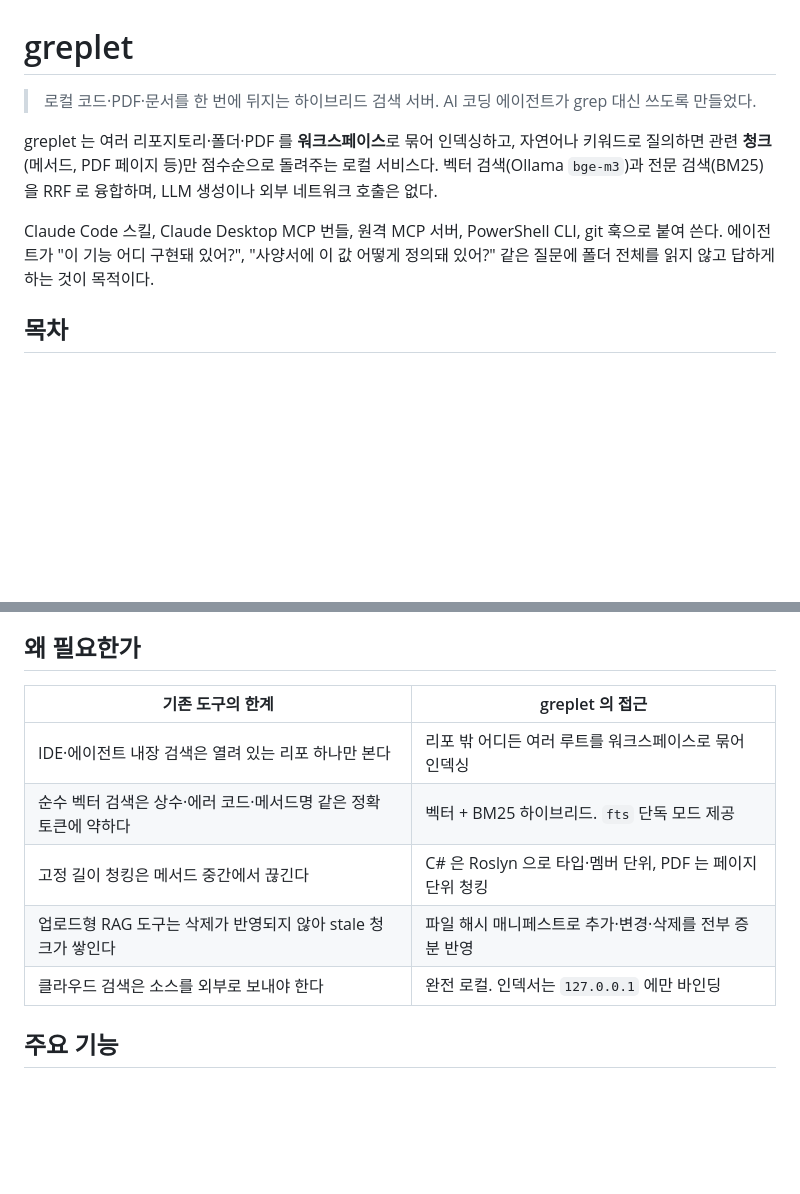
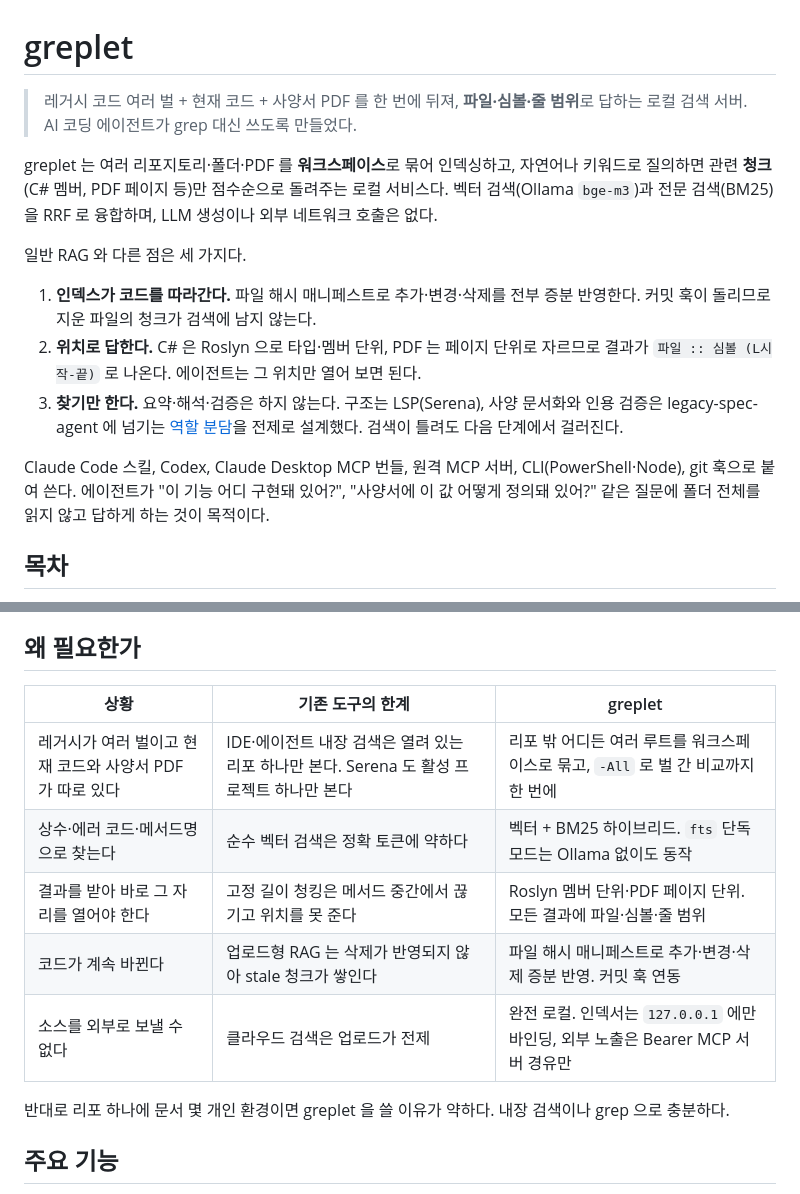
Before and after one commit to HoonStyle/greplet, a Markdown page: README.md, 2 parts joined by grey strips. GitHub-like rendering; blank space fills up the shorter version.

Commit message:
README: 일반 RAG 대비 차별점(최신성·위치·역할 분리) 상단에 부각
Co-Authored-By: Claude Fable 5.1 <noreply@anthropic.com>

```diff
--- a/README.md
+++ b/README.md
@@ -1,10 +1,16 @@
 # greplet
 
-> 로컬 코드·PDF·문서를 한 번에 뒤지는 하이브리드 검색 서버. AI 코딩 에이전트가 grep 대신 쓰도록 만들었다.
+> 레거시 코드 여러 벌 + 현재 코드 + 사양서 PDF 를 한 번에 뒤져, **파일·심볼·줄 범위**로 답하는 로컬 검색 서버. AI 코딩 에이전트가 grep 대신 쓰도록 만들었다.
 
-greplet 는 여러 리포지토리·폴더·PDF 를 **워크스페이스**로 묶어 인덱싱하고, 자연어나 키워드로 질의하면 관련 **청크**(메서드, PDF 페이지 등)만 점수순으로 돌려주는 로컬 서비스다. 벡터 검색(Ollama `bge-m3`)과 전문 검색(BM25)을 RRF 로 융합하며, LLM 생성이나 외부 네트워크 호출은 없다.
+greplet 는 여러 리포지토리·폴더·PDF 를 **워크스페이스**로 묶어 인덱싱하고, 자연어나 키워드로 질의하면 관련 **청크**(C# 멤버, PDF 페이지 등)만 점수순으로 돌려주는 로컬 서비스다. 벡터 검색(Ollama `bge-m3`)과 전문 검색(BM25)을 RRF 로 융합하며, LLM 생성이나 외부 네트워크 호출은 없다.
 
-Claude Code 스킬, Claude Desktop MCP 번들, 원격 MCP 서버, PowerShell CLI, git 훅으로 붙여 쓴다. 에이전트가 "이 기능 어디 구현돼 있어?", "사양서에 이 값 어떻게 정의돼 있어?" 같은 질문에 폴더 전체를 읽지 않고 답하게 하는 것이 목적이다.
+일반 RAG 와 다른 점은 세 가지다.
+
+1. **인덱스가 코드를 따라간다.** 파일 해시 매니페스트로 추가·변경·삭제를 전부 증분 반영한다. 커밋 훅이 돌리므로 지운 파일의 청크가 검색에 남지 않는다.
+2. **위치로 답한다.** C# 은 Roslyn 으로 타입·멤버 단위, PDF 는 페이지 단위로 자르므로 결과가 `파일 :: 심볼 (L시작-끝)` 로 나온다. 에이전트는 그 위치만 열어 보면 된다.
+3. **찾기만 한다.** 요약·해석·검증은 하지 않는다. 구조는 LSP(Serena), 사양 문서화와 인용 검증은 legacy-spec-agent 에 넘기는 [역할 분담](#에이전트에서의-역할-분담)을 전제로 설계했다. 검색이 틀려도 다음 단계에서 걸러진다.
+
+Claude Code 스킬, Codex, Claude Desktop MCP 번들, 원격 MCP 서버, CLI(PowerShell·Node), git 훅으로 붙여 쓴다. 에이전트가 "이 기능 어디 구현돼 있어?", "사양서에 이 값 어떻게 정의돼 있어?" 같은 질문에 폴더 전체를 읽지 않고 답하게 하는 것이 목적이다.
 
 ## 목차
 
@@ -25,13 +31,15 @@ Claude Code 스킬, Claude Desktop MCP 번들, 원격 MCP 서버, PowerShell CLI
 
 ## 왜 필요한가
 
-| 기존 도구의 한계 | greplet 의 접근 |
-|---|---|
-| IDE·에이전트 내장 검색은 열려 있는 리포 하나만 본다 | 리포 밖 어디든 여러 루트를 워크스페이스로 묶어 인덱싱 |
-| 순수 벡터 검색은 상수·에러 코드·메서드명 같은 정확 토큰에 약하다 | 벡터 + BM25 하이브리드. `fts` 단독 모드 제공 |
-| 고정 길이 청킹은 메서드 중간에서 끊긴다 | C# 은 Roslyn 으로 타입·멤버 단위, PDF 는 페이지 단위 청킹 |
-| 업로드형 RAG 도구는 삭제가 반영되지 않아 stale 청크가 쌓인다 | 파일 해시 매니페스트로 추가·변경·삭제를 전부 증분 반영 |
-| 클라우드 검색은 소스를 외부로 보내야 한다 | 완전 로컬. 인덱서는 `127.0.0.1` 에만 바인딩 |
+| 상황 | 기존 도구의 한계 | greplet |
+|---|---|---|
+| 레거시가 여러 벌이고 현재 코드와 사양서 PDF 가 따로 있다 | IDE·에이전트 내장 검색은 열려 있는 리포 하나만 본다. Serena 도 활성 프로젝트 하나만 본다 | 리포 밖 어디든 여러 루트를 워크스페이스로 묶고, `-All` 로 벌 간 비교까지 한 번에 |
+| 상수·에러 코드·메서드명으로 찾는다 | 순수 벡터 검색은 정확 토큰에 약하다 | 벡터 + BM25 하이브리드. `fts` 단독 모드는 Ollama 없이도 동작 |
+| 결과를 받아 바로 그 자리를 열어야 한다 | 고정 길이 청킹은 메서드 중간에서 끊기고 위치를 못 준다 | Roslyn 멤버 단위·PDF 페이지 단위. 모든 결과에 파일·심볼·줄 범위 |
+| 코드가 계속 바뀐다 | 업로드형 RAG 는 삭제가 반영되지 않아 stale 청크가 쌓인다 | 파일 해시 매니페스트로 추가·변경·삭제 증분 반영. 커밋 훅 연동 |
+| 소스를 외부로 보낼 수 없다 | 클라우드 검색은 업로드가 전제 | 완전 로컬. 인덱서는 `127.0.0.1` 에만 바인딩, 외부 노출은 Bearer MCP 서버 경유만 |
+
+반대로 리포 하나에 문서 몇 개인 환경이면 greplet 을 쓸 이유가 약하다. 내장 검색이나 grep 으로 충분하다.
 
 ## 주요 기능
 
```
